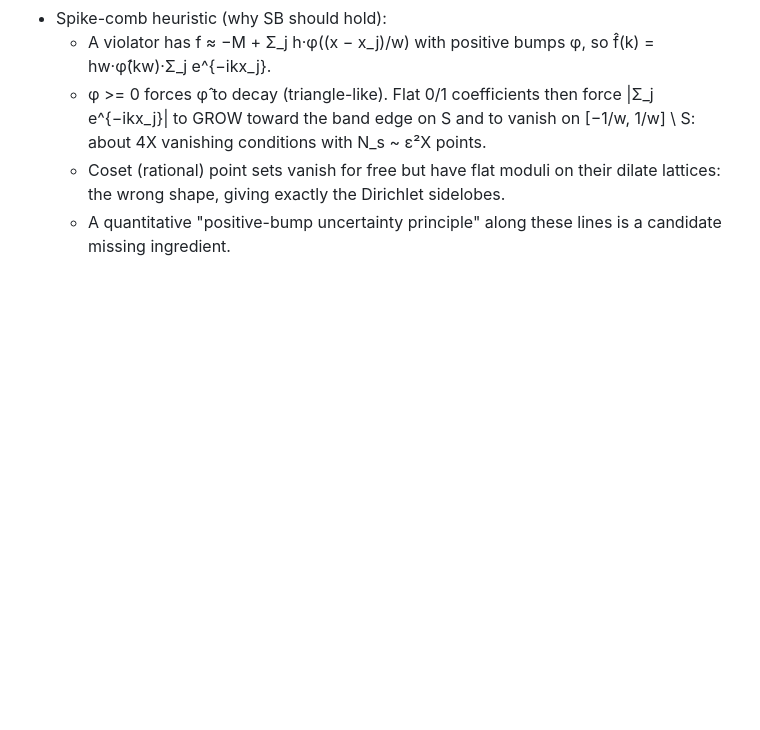
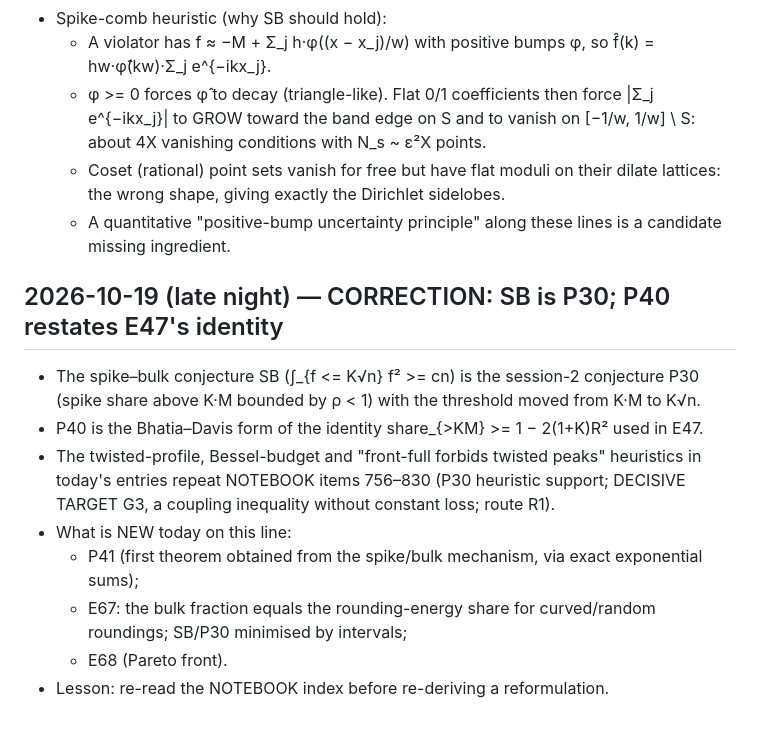
Before and after one commit to aygerix/chowlas-cosine, a Markdown page: .research/NOTEBOOK.md, the part around the change. Drawn GitHub-style; blank space fills up the shorter version.

Commit message:
Correction: SB = P30 (session 2), P40 restates E47 identity; mark novelty honestly
Co-Authored-By: Claude Opus 5.5 <noreply@anthropic.com>

```diff
--- a/.research/NOTEBOOK.md
+++ b/.research/NOTEBOOK.md
@@ -1315,3 +1315,17 @@ Strategic decision:
   - Coset (rational) point sets vanish for free but have flat moduli on their dilate lattices: the wrong shape, giving
     exactly the Dirichlet sidelobes.
   - A quantitative "positive-bump uncertainty principle" along these lines is a candidate missing ingredient.
+
+## 2026-10-19 (late night) — CORRECTION: SB is P30; P40 restates E47's identity
+- The spike–bulk conjecture SB (∫_{f <= K√n} f² >= cn) is the session-2 conjecture P30 (spike share above K·M
+  bounded by ρ < 1) with the threshold moved from K·M to K√n.
+- P40 is the Bhatia–Davis form of the identity share_{>KM} >= 1 − 2(1+K)R² used in E47.
+- The twisted-profile, Bessel-budget and "front-full forbids twisted peaks" heuristics in today's entries repeat
+  NOTEBOOK items 756–830 (P30 heuristic support; DECISIVE TARGET G3, a coupling inequality without constant loss;
+  route R1).
+- What is NEW today on this line:
+  - P41 (first theorem obtained from the spike/bulk mechanism, via exact exponential sums);
+  - E67: the bulk fraction equals the rounding-energy share for curved/random roundings; SB/P30 minimised by
+    intervals;
+  - E68 (Pareto front).
+- Lesson: re-read the NOTEBOOK index before re-deriving a reformulation.
```
Also changed, not shown: .research/PROOFS.md (+3 -1 lines).
